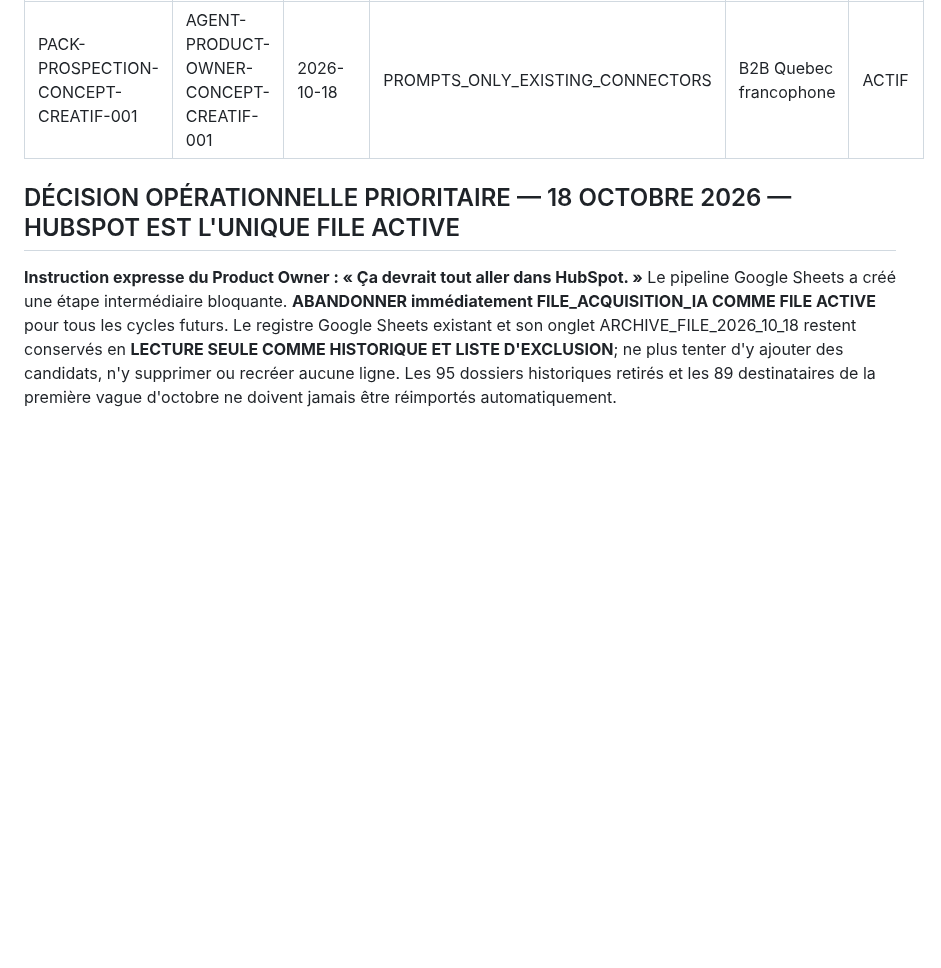
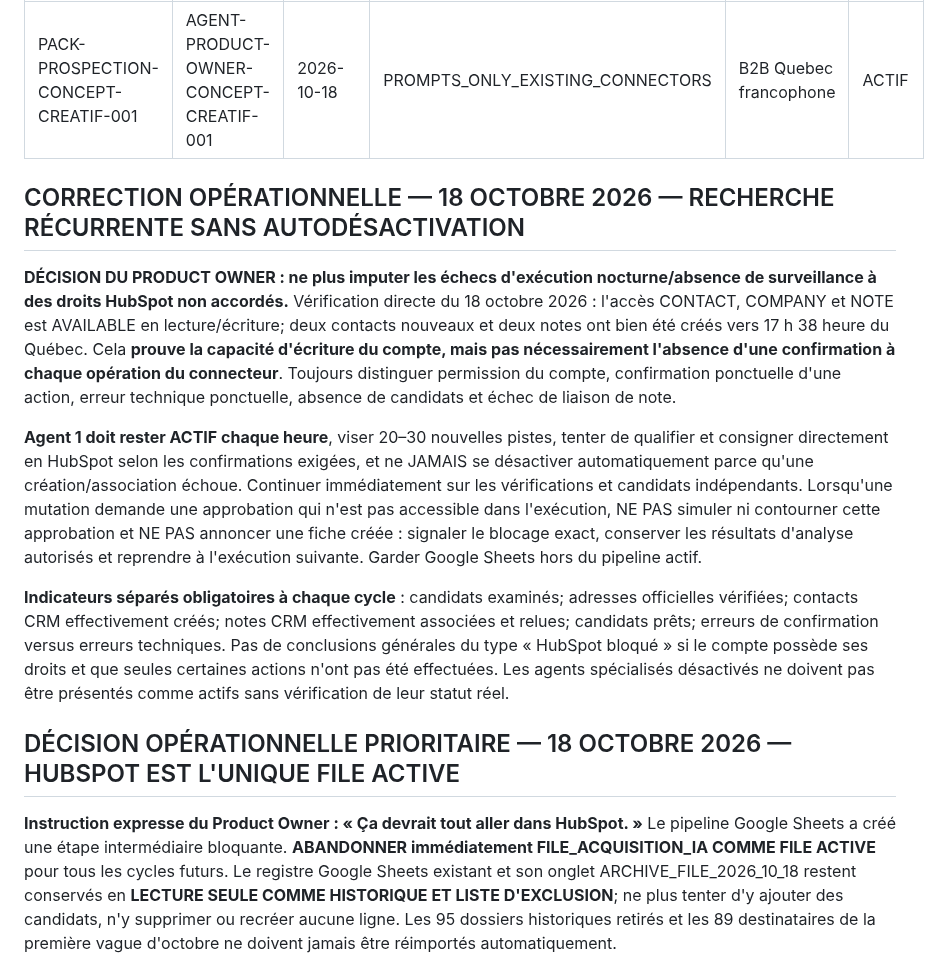
Before and after one commit to Orrouk/CConcept, a Markdown page: prompts/PACK-PROSPECTION-CONCEPT-CREATIF-001.md, the part around the change. GitHub-like rendering; blank space fills up the shorter version.

Commit message:
Corriger diagnostic HubSpot et empêcher l'autodésactivation d'Agent 1

```diff
--- a/prompts/PACK-PROSPECTION-CONCEPT-CREATIF-001.md
+++ b/prompts/PACK-PROSPECTION-CONCEPT-CREATIF-001.md
@@ -6,6 +6,14 @@ mode: PROMPTS_ONLY_EXISTING_CONNECTORS
 scope: B2B Quebec francophone
 status: ACTIF
 ---
+
+## CORRECTION OPÉRATIONNELLE — 18 OCTOBRE 2026 — RECHERCHE RÉCURRENTE SANS AUTODÉSACTIVATION
+
+**DÉCISION DU PRODUCT OWNER : ne plus imputer les échecs d'exécution nocturne/absence de surveillance à des droits HubSpot non accordés.** Vérification directe du 18 octobre 2026 : l'accès CONTACT, COMPANY et NOTE est AVAILABLE en lecture/écriture; deux contacts nouveaux et deux notes ont bien été créés vers 17 h 38 heure du Québec. Cela **prouve la capacité d'écriture du compte, mais pas nécessairement l'absence d'une confirmation à chaque opération du connecteur**. Toujours distinguer permission du compte, confirmation ponctuelle d'une action, erreur technique ponctuelle, absence de candidats et échec de liaison de note.
+
+**Agent 1 doit rester ACTIF chaque heure**, viser 20–30 nouvelles pistes, tenter de qualifier et consigner directement en HubSpot selon les confirmations exigées, et ne JAMAIS se désactiver automatiquement parce qu'une création/association échoue. Continuer immédiatement sur les vérifications et candidats indépendants. Lorsqu'une mutation demande une approbation qui n'est pas accessible dans l'exécution, NE PAS simuler ni contourner cette approbation et NE PAS annoncer une fiche créée : signaler le blocage exact, conserver les résultats d'analyse autorisés et reprendre à l'exécution suivante. Garder Google Sheets hors du pipeline actif.
+
+**Indicateurs séparés obligatoires à chaque cycle** : candidats examinés; adresses officielles vérifiées; contacts CRM effectivement créés; notes CRM effectivement associées et relues; candidats prêts; erreurs de confirmation versus erreurs techniques. Pas de conclusions générales du type « HubSpot bloqué » si le compte possède ses droits et que seules certaines actions n'ont pas été effectuées. Les agents spécialisés désactivés ne doivent pas être présentés comme actifs sans vérification de leur statut réel.
 
 ## DÉCISION OPÉRATIONNELLE PRIORITAIRE — 18 OCTOBRE 2026 — HUBSPOT EST L'UNIQUE FILE ACTIVE
 
```
